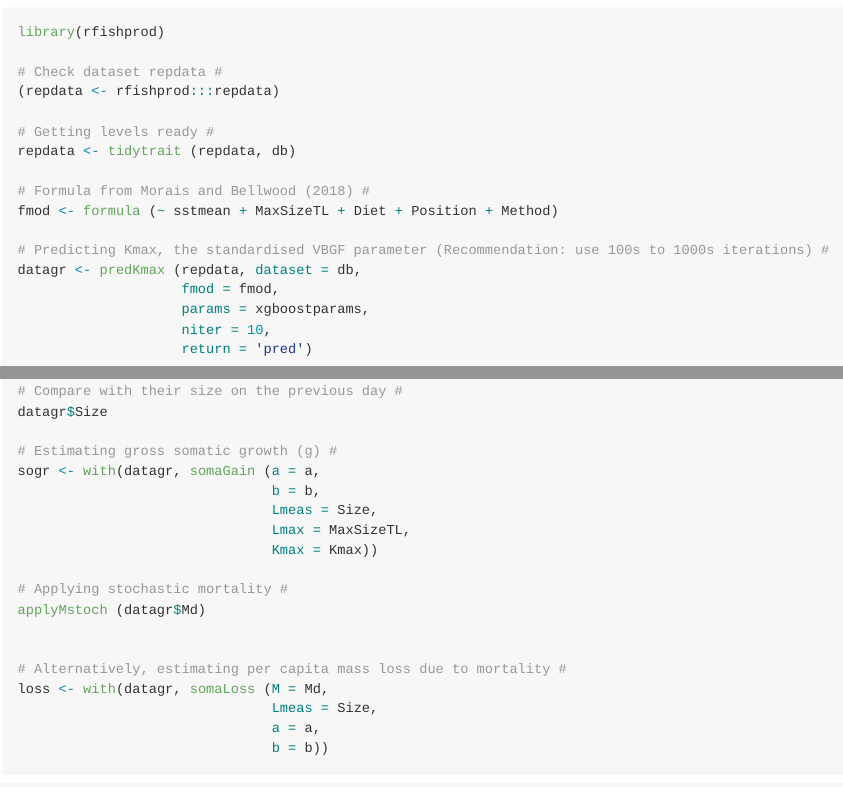
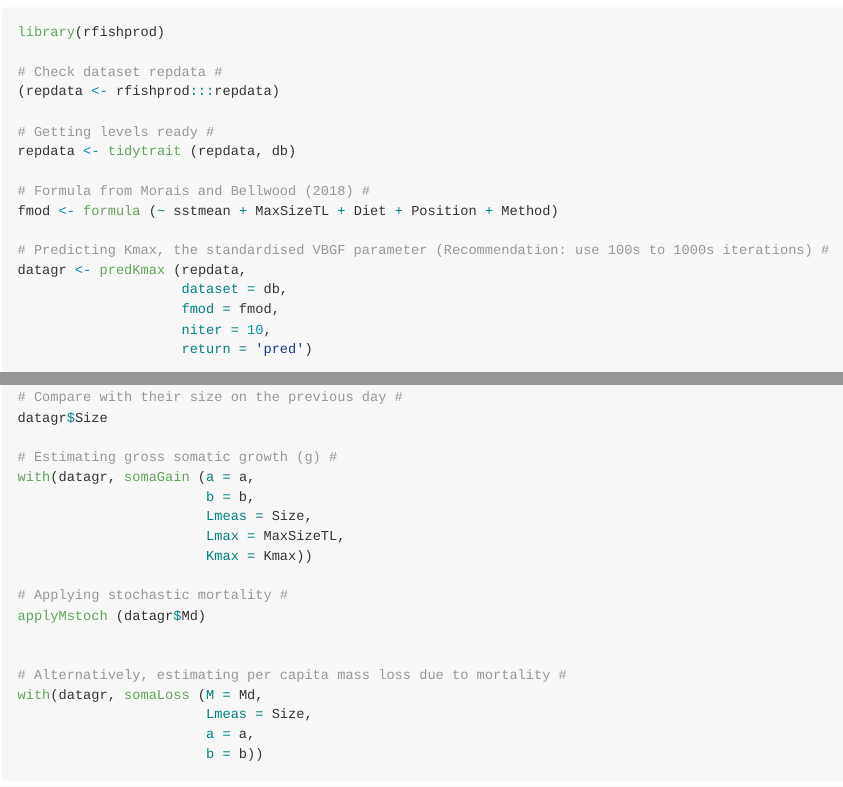
Before and after one commit to renatoamorais/rfishprod, an R Markdown document (README.Rmd): the page in a window 1100 px wide, from 490 px down, and a second part further down, joined at a grey line. The pictures show the output file README.md that the author committed with the source, drawn offline in the style of GitHub.

Commit message:
Fixing issue #1 v2

````diff
--- a/README.Rmd
+++ b/README.Rmd
@@ -50,9 +50,9 @@ repdata <- tidytrait (repdata, db)
 fmod <- formula (~ sstmean + MaxSizeTL + Diet + Position + Method)
 
 # Predicting Kmax, the standardised VBGF parameter (Recommendation: use 100s to 1000s iterations) #
-datagr <- predKmax (repdata, dataset = db,
+datagr <- predKmax (repdata,
+                    dataset = db,
                     fmod = fmod,
-                    params = xgboostparams,
                     niter = 10,
                     return = 'pred')
 
@@ -76,21 +76,21 @@ with (datagr, applyVBGF (Lmeas = Size,
 datagr$Size
 
 # Estimating gross somatic growth (g) #
-sogr <- with(datagr, somaGain (a = a,
-                               b = b,
-                               Lmeas = Size,
-                               Lmax = MaxSizeTL,
-                               Kmax = Kmax))
+with(datagr, somaGain (a = a,
+                       b = b,
+                       Lmeas = Size,
+                       Lmax = MaxSizeTL,
+                       Kmax = Kmax))
 
 # Applying stochastic mortality #
 applyMstoch (datagr$Md)
 
 
 # Alternatively, estimating per capita mass loss due to mortality #
-loss <- with(datagr, somaLoss (M = Md,
-                               Lmeas = Size,
-                               a = a,
-                               b = b))
+with(datagr, somaLoss (M = Md,
+                       Lmeas = Size,
+                       a = a,
+                       b = b))
 
 ```
 
````
Also changed, not shown: R/predicting_growth.R (+11 -7 lines), R/rfishprod-package.R (+4 -2 lines), README.md, 4 other files.
